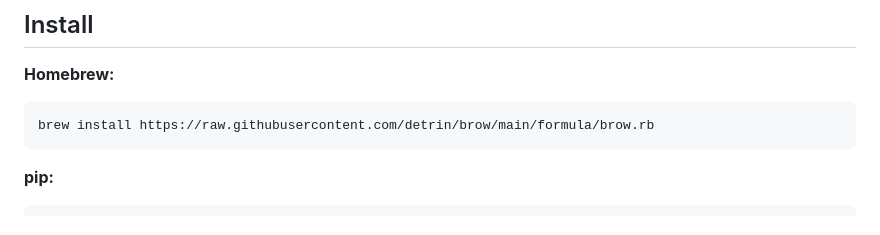
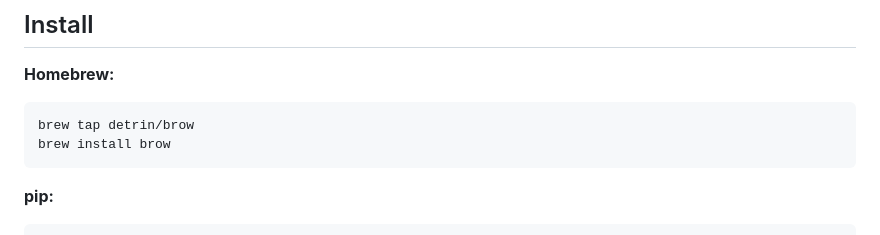
Before and after one commit to detrin/brow, a Markdown page: README.md, the part around the change. Drawn GitHub-style.

Commit message:
docs: use homebrew tap for automatic updates

````diff
--- a/README.md
+++ b/README.md
@@ -6,7 +6,8 @@ Standalone Playwright CLI for agent browser automation. Launches a real Chromium
 
 **Homebrew:**
 ```bash
-brew install https://raw.githubusercontent.com/detrin/brow/main/formula/brow.rb
+brew tap detrin/brow
+brew install brow
 ```
 
 **pip:**
````
